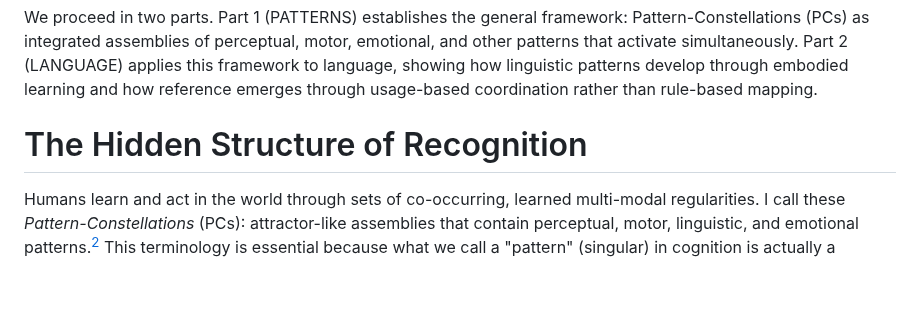
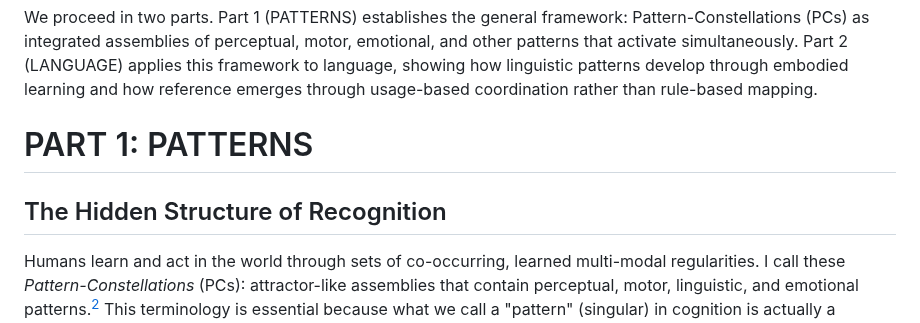
Before and after one commit to aathanor/ResearchSite, a Markdown page: content/PC-introduction.md, the part around the change. Drawn GitHub-style; blank space fills up the shorter version.

Commit message:
Auto-commit: 2025-10-22 09:26:01

```diff
--- a/content/PC-introduction.md
+++ b/content/PC-introduction.md
@@ -19,7 +19,9 @@ The work is programmatic rather than conclusive: it develops the conceptual clai
 
 We proceed in two parts. Part 1 (PATTERNS) establishes the general framework: Pattern-Constellations (PCs) as integrated assemblies of perceptual, motor, emotional, and other patterns that activate simultaneously. Part 2 (LANGUAGE) applies this framework to language, showing how linguistic patterns develop through embodied learning and how reference emerges through usage-based coordination rather than rule-based mapping.
 
-# The Hidden Structure of Recognition
+# PART 1: PATTERNS
+
+## The Hidden Structure of Recognition
 
 Humans learn and act in the world through sets of co-occurring, learned multi-modal regularities. I call these _Pattern-Constellations_ (PCs): attractor-like assemblies that contain perceptual, motor, linguistic, and emotional patterns.[^11] This terminology is essential because what we call a "pattern" (singular) in cognition is actually a constellation of multiple pattern-types that arise and function as a unity. The term captures the distributed-yet-unified neural architecture that simple "pattern" obscures. Pattern-Recognition Unity (PRU) hypothesizes that what we call "recognition" is the _parallel_ activation of a PC: perception and response are simultaneous aspects of the same dynamical event, not a serial pipeline from detection to reaction.[^12] This paper defends PRU conceptually, sketches its computational realizations, and gives empirical predictions that distinguish it from traditional pattern-matching models.
 
```
